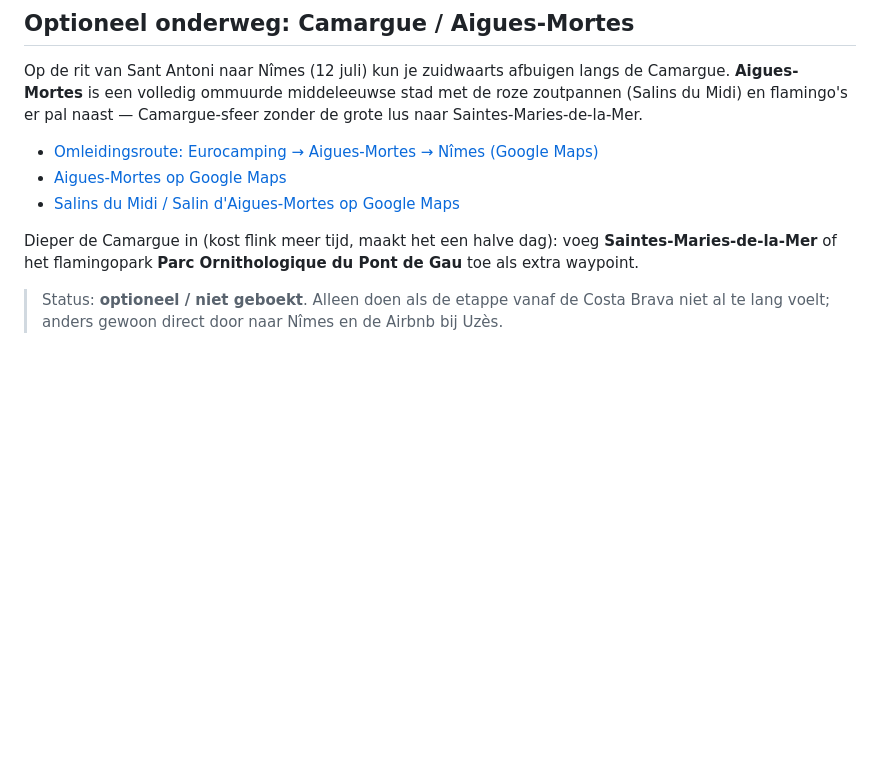
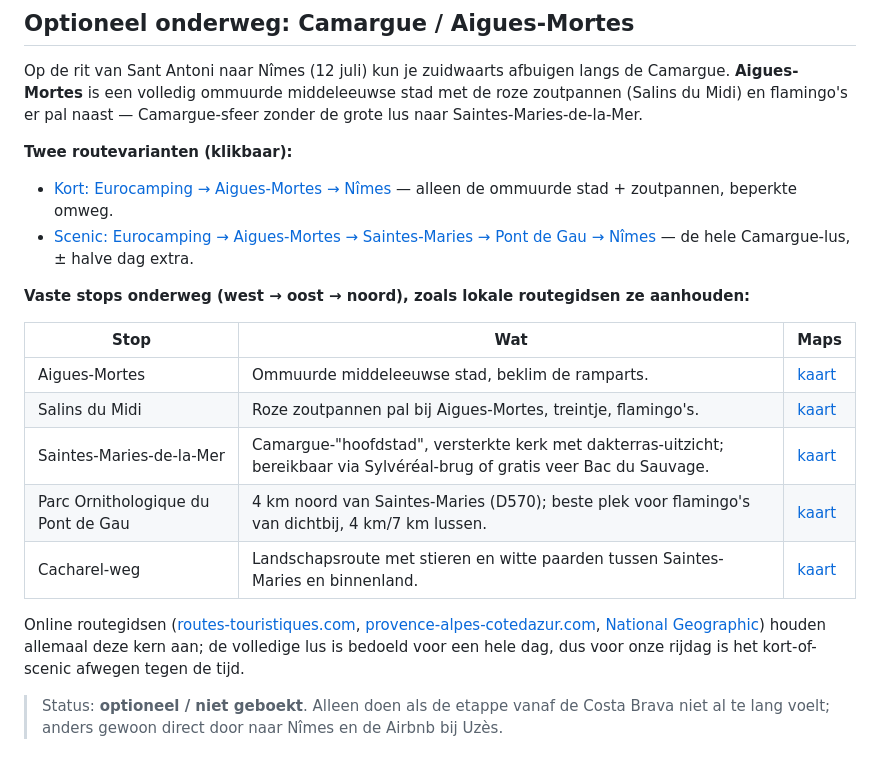
Before and after one commit to jpaarhuis/vakantie-2026, a Markdown page: docs/locations/nimes-pont-du-gard.md, the part around the change. Rendered like a GitHub page; blank space fills up the shorter version.

Commit message:
Detail Camargue detour with fixed stops and scenic route option
Document the established Camargue stops (Aigues-Mortes, Salins du Midi,
Saintes-Maries-de-la-Mer, Pont de Gau, Cacharel road) and add a scenic
full-loop Google Maps directions variant alongside the short detour.

Co-Authored-By: Claude Opus 4.8 <noreply@anthropic.com>

```diff
--- a/docs/locations/nimes-pont-du-gard.md
+++ b/docs/locations/nimes-pont-du-gard.md
@@ -139,11 +139,22 @@ Airbnb heeft geen nette officiële embed voor listings, maar de publieke listing
 
 Op de rit van Sant Antoni naar Nîmes (12 juli) kun je zuidwaarts afbuigen langs de Camargue. **Aigues-Mortes** is een volledig ommuurde middeleeuwse stad met de roze zoutpannen (Salins du Midi) en flamingo's er pal naast — Camargue-sfeer zonder de grote lus naar Saintes-Maries-de-la-Mer.
 
-- [Omleidingsroute: Eurocamping → Aigues-Mortes → Nîmes (Google Maps)](https://www.google.com/maps/dir/?api=1&origin=Eurocamping%2C%20Avinguda%20Catalunya%2015%2C%2017252%20Calonge%20i%20Sant%20Antoni&destination=N%C3%AEmes%2C%20France&waypoints=Aigues-Mortes%2C%20France&travelmode=driving)
-- [Aigues-Mortes op Google Maps](https://www.google.com/maps/search/?api=1&query=Aigues-Mortes%2C%20France)
-- [Salins du Midi / Salin d'Aigues-Mortes op Google Maps](https://www.google.com/maps/search/?api=1&query=Salin%20d%27Aigues-Mortes)
+**Twee routevarianten (klikbaar):**
 
-Dieper de Camargue in (kost flink meer tijd, maakt het een halve dag): voeg **Saintes-Maries-de-la-Mer** of het flamingopark **Parc Ornithologique du Pont de Gau** toe als extra waypoint.
+- [Kort: Eurocamping → Aigues-Mortes → Nîmes](https://www.google.com/maps/dir/?api=1&origin=Eurocamping%2C%20Avinguda%20Catalunya%2015%2C%2017252%20Calonge%20i%20Sant%20Antoni&destination=N%C3%AEmes%2C%20France&waypoints=Aigues-Mortes%2C%20France&travelmode=driving) — alleen de ommuurde stad + zoutpannen, beperkte omweg.
+- [Scenic: Eurocamping → Aigues-Mortes → Saintes-Maries → Pont de Gau → Nîmes](https://www.google.com/maps/dir/?api=1&origin=Eurocamping%2C%20Avinguda%20Catalunya%2015%2C%2017252%20Calonge%20i%20Sant%20Antoni&destination=N%C3%AEmes%2C%20France&waypoints=Aigues-Mortes%2C%20France%7CSaintes-Maries-de-la-Mer%2C%20France%7CParc%20Ornithologique%20du%20Pont%20de%20Gau&travelmode=driving) — de hele Camargue-lus, ± halve dag extra.
+
+**Vaste stops onderweg (west → oost → noord), zoals lokale routegidsen ze aanhouden:**
+
+| Stop | Wat | Maps |
+|---|---|---|
+| Aigues-Mortes | Ommuurde middeleeuwse stad, beklim de ramparts. | [kaart](https://www.google.com/maps/search/?api=1&query=Aigues-Mortes%2C%20France) |
+| Salins du Midi | Roze zoutpannen pal bij Aigues-Mortes, treintje, flamingo's. | [kaart](https://www.google.com/maps/search/?api=1&query=Salin%20d%27Aigues-Mortes) |
+| Saintes-Maries-de-la-Mer | Camargue-"hoofdstad", versterkte kerk met dakterras-uitzicht; bereikbaar via Sylvéréal-brug of gratis veer Bac du Sauvage. | [kaart](https://www.google.com/maps/search/?api=1&query=Saintes-Maries-de-la-Mer%2C%20France) |
+| Parc Ornithologique du Pont de Gau | 4 km noord van Saintes-Maries (D570); beste plek voor flamingo's van dichtbij, 4 km/7 km lussen. | [kaart](https://www.google.com/maps/search/?api=1&query=Parc%20Ornithologique%20du%20Pont%20de%20Gau) |
+| Cacharel-weg | Landschapsroute met stieren en witte paarden tussen Saintes-Maries en binnenland. | [kaart](https://www.google.com/maps/search/?api=1&query=Route%20de%20Cacharel%20Saintes-Maries-de-la-Mer) |
+
+Online routegidsen ([routes-touristiques.com](https://www.routes-touristiques.com/tourisme/visiter-nos-regions/provence-alpes-cote-d-azur/bouches-du-rhone/route-escapade-en-camargue-13.html), [provence-alpes-cotedazur.com](https://provence-alpes-cotedazur.com/en/provence/things-to-do/the-most-beautiful-roads-in-provence/road-trip-in-camargue/), [National Geographic](https://www.nationalgeographic.com/travel/article/road-trip-through-wild-camargue-delta-arles-provence)) houden allemaal deze kern aan; de volledige lus is bedoeld voor een hele dag, dus voor onze rijdag is het kort-of-scenic afwegen tegen de tijd.
 
 > Status: **optioneel / niet geboekt**. Alleen doen als de etappe vanaf de Costa Brava niet al te lang voelt; anders gewoon direct door naar Nîmes en de Airbnb bij Uzès.
 
```
